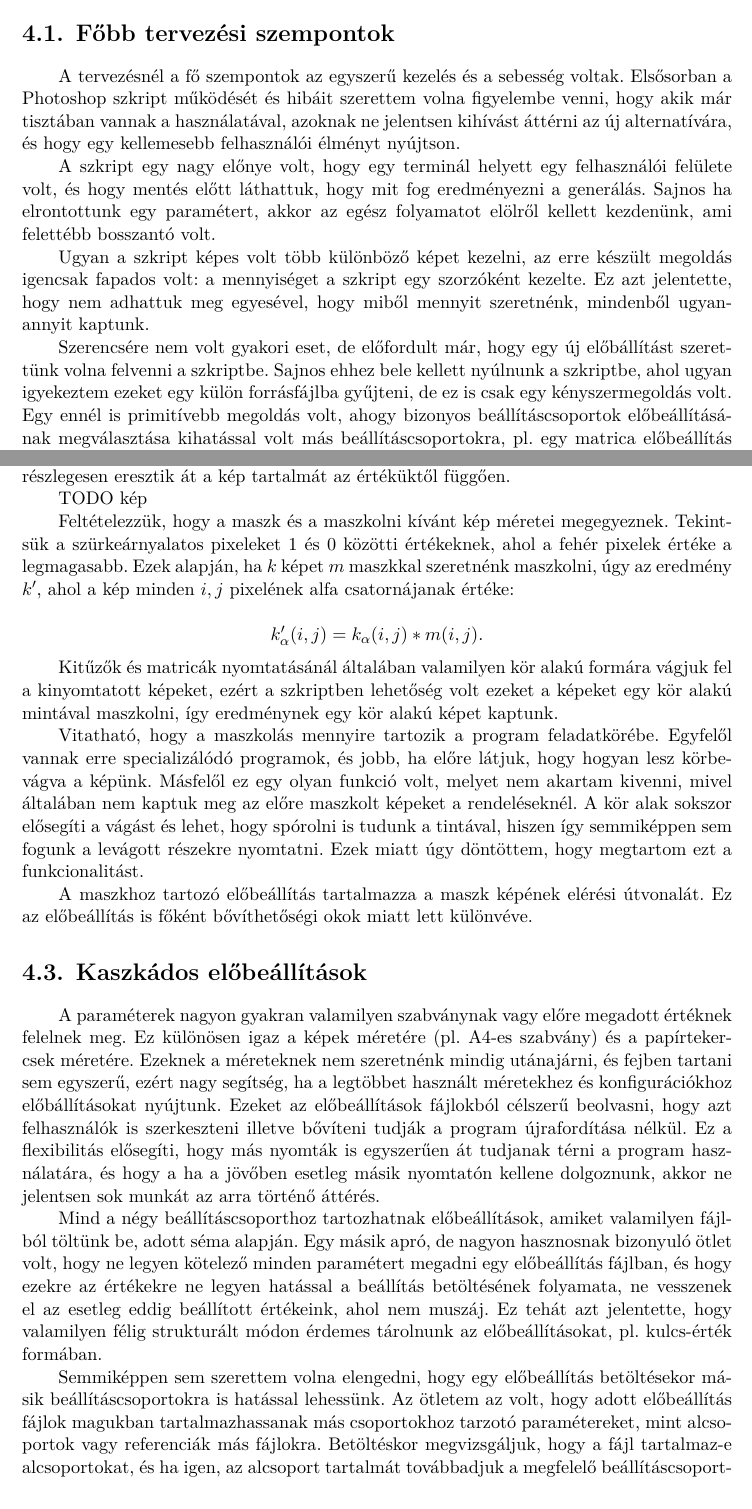
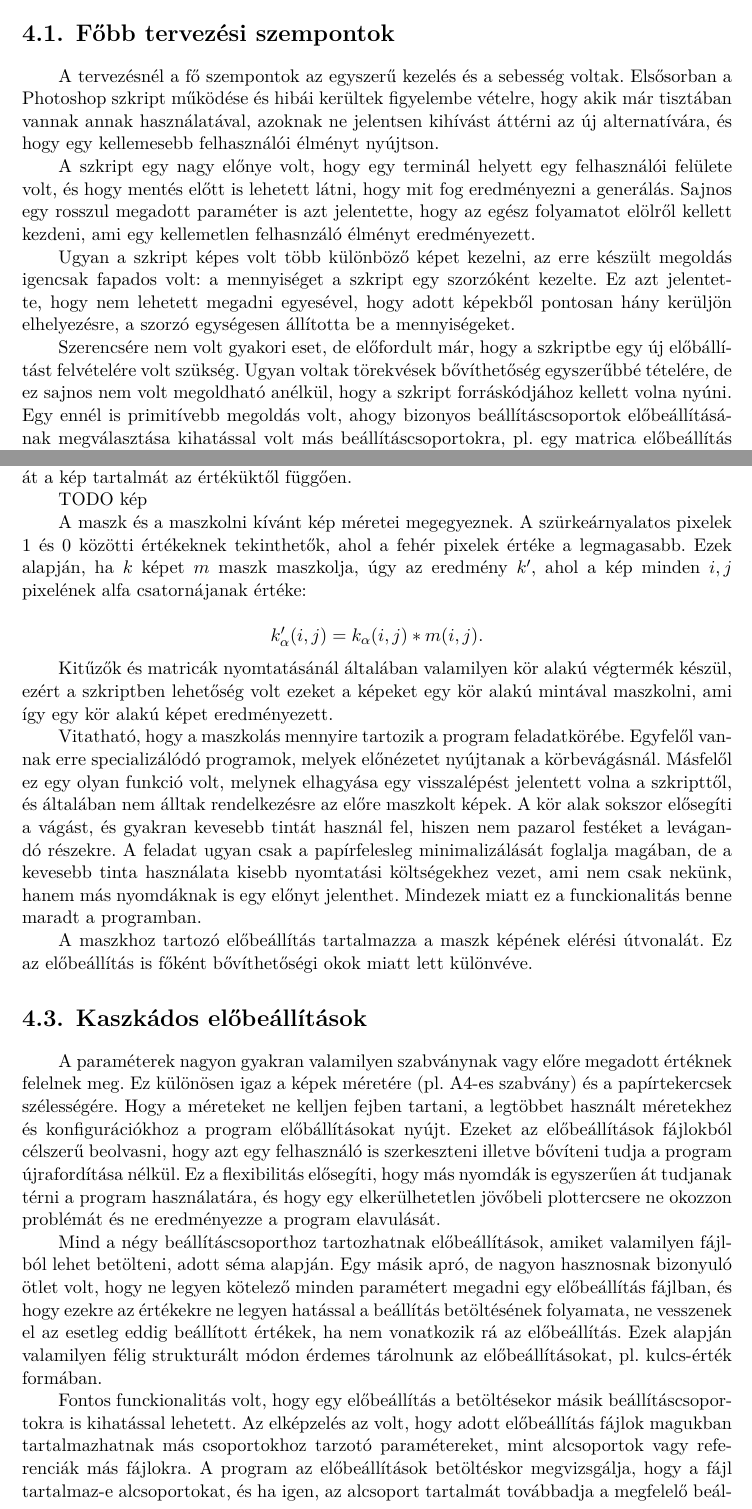
Before and after one commit to Gilgames32/printf, a LaTeX thesis (doc/thesis.tex, which reads doc/content/planning.tex, doc/include/thesis-hu.tex): two parts of pages 17 and 19 of 23, joined at a grey line, cut so that both start at the same text. Compiled offline with XeLaTeX.

Commit message:
further rewordings

```diff
--- a/doc/content/planning.tex
+++ b/doc/content/planning.tex
@@ -4,13 +4,14 @@
 
 \section{Főbb tervezési szempontok}
 
-A tervezésnél a fő szempontok az egyszerű kezelés és a sebesség voltak. Elsősorban a Photoshop szkript működését és hibáit szerettem volna figyelembe venni, hogy akik már tisztában vannak a használatával, azoknak ne jelentsen kihívást áttérni az új alternatívára, és hogy egy kellemesebb felhasználói élményt nyújtson.
+A tervezésnél a fő szempontok az egyszerű kezelés és a sebesség voltak. Elsősorban a Photoshop szkript működése és hibái kerültek figyelembe vételre, hogy akik már tisztában vannak annak használatával, azoknak ne jelentsen kihívást áttérni az új alternatívára, és hogy egy kellemesebb felhasználói élményt nyújtson.
 
-A szkript egy nagy előnye volt, hogy egy terminál helyett egy felhasználói felülete volt, és hogy mentés előtt láthattuk, hogy mit fog eredményezni a generálás. Sajnos ha elrontottunk egy paramétert, akkor az egész folyamatot elölről kellett kezdenünk, ami felettébb bosszantó volt.
+A szkript egy nagy előnye volt, hogy egy terminál helyett egy felhasználói felülete volt, és hogy mentés előtt is lehetett látni, hogy mit fog eredményezni a generálás. Sajnos egy rosszul megadott paraméter is azt jelentette, hogy az egész folyamatot elölről kellett kezdeni, ami egy kellemetlen felhasnzáló élményt eredményezett.
 
-Ugyan a szkript képes volt több különböző képet kezelni, az erre készült megoldás igencsak fapados volt: a mennyiséget a szkript egy szorzóként kezelte. Ez azt jelentette, hogy nem adhattuk meg egyesével, hogy miből mennyit szeretnénk, mindenből ugyanannyit kaptunk.
+Ugyan a szkript képes volt több különböző képet kezelni, az erre készült megoldás igencsak fapados volt: a mennyiséget a szkript egy szorzóként kezelte. Ez azt jelentette, hogy nem lehetett megadni egyesével, hogy adott képekből pontosan hány kerüljön elhelyezésre, a szorzó egységesen állította be a mennyiségeket.
 
-Szerencsére nem volt gyakori eset, de előfordult már, hogy egy új előbállítást szerettünk volna felvenni a szkriptbe. Sajnos ehhez bele kellett nyúlnunk a szkriptbe, ahol ugyan igyekeztem ezeket egy külön forrásfájlba gyűjteni, de ez is csak egy kényszermegoldás volt. Egy ennél is primitívebb megoldás volt, ahogy bizonyos beállításcsoportok előbeállításának megválasztása kihatással volt más beállításcsoportokra, pl. egy matrica előbeállítás kiválasztása nem csak a matrica méretét határozta meg, hanem dokumentumszinten is megváltoztatta a képpontsűrűséget. Ezt a szkript úgy oldotta meg, hogy egy előbeállítás kiválasztásánál külön megvizsgálta a kiválasztott beállítást, és aszerint állította át a felhasználói felület többi területét. Ennek a konfigurálása a legkevésbé sem volt triviális, egy felhasználó nem tudná, hova kellene hozzáadni a feltételeket, és hogy azok milyen esetleges mellékhatásokkal járhatnak.
+Szerencsére nem volt gyakori eset, de előfordult már, hogy a szkriptbe egy új előbállítást felvételére volt szükség. Ugyan voltak törekvések bővíthetőség egyszerűbbé tételére, de ez sajnos nem volt megoldható anélkül, hogy a szkript forráskódjához kellett volna nyúni.
+Egy ennél is primitívebb megoldás volt, ahogy bizonyos beállításcsoportok előbeállításának megválasztása kihatással volt más beállításcsoportokra, pl. egy matrica előbeállítás kiválasztása nem csak a matrica méretét határozta meg, hanem dokumentumszinten is megváltoztatta a képpontsűrűséget. Ezt a szkript úgy oldotta meg, hogy egy előbeállítás kiválasztásánál külön megvizsgálta a kiválasztott beállítást, és aszerint állította át a felhasználói felület többi területét. Ennek a konfigurálása a legkevésbé sem volt triviális, egy felhasználó nem tudná, hova kellene hozzáadni a feltételeket, és hogy azok milyen esetleges mellékhatásokkal járhatnak.
 
 \section{Paraméterek és csoportosításuk}
 
@@ -53,30 +55,35 @@ A szkript hibájából tanulva a képek maraméterei képenként állíthatók.
 
 \subsubsection{A kép maszkja}
 
-Képszerkesztésben amikor egy maszkról beszélünk, akkor egy olyan rétegre gondolunk, mely meghatározza, hogy a kép mely részei láthatók. A maszk egy szürkeárnyalatos kép, ahol a fekete pixelek kitakarják, a fehér pixelek átengedig, a szürke pixelek pedig részlegesen eresztik át a kép tartalmát az értéküktől függően.
+Képszerkesztésben egy kép maszkja egy olyan speciális réteget jelent, mely meghatározza, hogy a kép mely részei láthatók. A maszk egy szürkeárnyalatos kép, ahol a fekete pixelek kitakarják, a fehér pixelek átengedig, a szürke pixelek pedig részlegesen eresztik át a kép tartalmát az értéküktől függően.
 
 TODO kép
 
-Feltételezzük, hogy a maszk és a maszkolni kívánt kép méretei megegyeznek. Tekintsük a szürkeárnyalatos pixeleket $1$ és $0$ közötti értékeknek, ahol a fehér pixelek értéke a legmagasabb.
-Ezek alapján, ha $k$ képet $m$ maszkkal szeretnénk maszkolni, úgy az eredmény $k'$, ahol a kép minden $i, j$ pixelének alfa csatornájanak értéke:
+A maszk és a maszkolni kívánt kép méretei megegyeznek. A szürkeárnyalatos pixelek $1$ és $0$ közötti értékeknek tekinthetők, ahol a fehér pixelek értéke a legmagasabb.
+Ezek alapján, ha $k$ képet $m$ maszk maszkolja, úgy az eredmény $k'$, ahol a kép minden $i, j$ pixelének alfa csatornájanak értéke:
 
 $$k'_\alpha(i, j) = k_\alpha(i, j) * m(i, j).$$
 
-Kitűzők és matricák nyomtatásánál általában valamilyen kör alakú formára vágjuk fel a kinyomtatott képeket, ezért a szkriptben lehetőség volt ezeket a képeket egy kör alakú mintával maszkolni, így eredménynek egy kör alakú képet kaptunk.
+Kitűzők és matricák nyomtatásánál általában valamilyen kör alakú végtermék készül, ezért a szkriptben lehetőség volt ezeket a képeket egy kör alakú mintával maszkolni, ami így egy kör alakú képet eredményezett.
 
-Vitatható, hogy a maszkolás mennyire tartozik a program feladatkörébe. Egyfelől vannak erre specializálódó programok, és jobb, ha előre látjuk, hogy hogyan lesz körbevágva a képünk. Másfelől ez egy olyan funkció volt, melyet nem akartam kivenni, mivel általában nem kaptuk meg az előre maszkolt képeket a rendeléseknél. A kör alak sokszor elősegíti a vágást és lehet, hogy spórolni is tudunk a tintával, hiszen így semmiképpen sem fogunk a levágott részekre nyomtatni.
-Ezek miatt úgy döntöttem, hogy megtartom ezt a funkcionalitást.
+Vitatható, hogy a maszkolás mennyire tartozik a program feladatkörébe. Egyfelől vannak erre specializálódó programok, melyek előnézetet nyújtanak a körbevágásnál. Másfelől ez egy olyan funkció volt, melynek elhagyása egy visszalépést jelentett volna a szkripttől, és általában nem álltak rendelkezésre az előre maszkolt képek.
+A kör alak sokszor elősegíti a vágást, és gyakran kevesebb tintát használ fel, hiszen nem pazarol festéket a levágandó részekre.
+A feladat ugyan csak a papírfelesleg minimalizálását foglalja magában, de a kevesebb tinta használata kisebb nyomtatási költségekhez vezet, ami nem csak nekünk, hanem más nyomdáknak is egy előnyt jelenthet. Mindezek miatt ez a funckionalitás benne maradt a programban.
 
 A maszkhoz tartozó előbeállítás tartalmazza a maszk képének elérési útvonalát. Ez az előbeállítás is főként bővíthetőségi okok miatt lett különvéve.
 
 \section{Kaszkádos előbeállítások}
 
-A paraméterek nagyon gyakran valamilyen szabványnak vagy előre megadott értéknek felelnek meg. Ez különösen igaz a képek méretére (pl. A4-es szabvány) és a papírtekercsek méretére. Ezeknek a méreteknek nem szeretnénk mindig utánajárni, és fejben tartani sem egyszerű, ezért nagy segítség, ha a legtöbbet használt méretekhez és konfigurációkhoz előbállításokat nyújtunk. Ezeket az előbeállítások fájlokból célszerű beolvasni, hogy azt felhasználók is szerkeszteni illetve bővíteni tudják a program újrafordítása nélkül. Ez a flexibilitás elősegíti, hogy más nyomták is egyszerűen át tudjanak térni a program használatára, és hogy a ha a jövőben esetleg másik nyomtatón kellene dolgoznunk, akkor ne jelentsen sok munkát az arra történő áttérés.
+A paraméterek nagyon gyakran valamilyen szabványnak vagy előre megadott értéknek felelnek meg. Ez különösen igaz a képek méretére (pl. A4-es szabvány) és a papírtekercsek szélességére.
+Hogy a méreteket ne kelljen fejben tartani, a legtöbbet használt méretekhez és konfigurációkhoz a program előbállításokat nyújt.
+Ezeket az előbeállítások fájlokból célszerű beolvasni, hogy azt egy felhasználó is szerkeszteni illetve bővíteni tudja a program újrafordítása nélkül. Ez a flexibilitás elősegíti, hogy más nyomdák is egyszerűen át tudjanak térni a program használatára, és hogy egy elkerülhetetlen jövőbeli plottercsere ne okozzon problémát és ne eredményezze a program elavulását.
 
-Mind a négy beállításcsoporthoz tartozhatnak előbeállítások, amiket valamilyen fájlból töltünk be, adott séma alapján.
-Egy másik apró, de nagyon hasznosnak bizonyuló ötlet volt, hogy ne legyen kötelező minden paramétert megadni egy előbeállítás fájlban, és hogy ezekre az értékekre ne legyen hatással a beállítás betöltésének folyamata, ne vesszenek el az esetleg eddig beállított értékeink, ahol nem muszáj. Ez tehát azt jelentette, hogy valamilyen félig strukturált módon érdemes tárolnunk az előbeállításokat, pl. kulcs-érték formában.
+Mind a négy beállításcsoporthoz tartozhatnak előbeállítások, amiket valamilyen fájlból lehet betölteni, adott séma alapján.
+Egy másik apró, de nagyon hasznosnak bizonyuló ötlet volt, hogy ne legyen kötelező minden paramétert megadni egy előbeállítás fájlban, és hogy ezekre az értékekre ne legyen hatással a beállítás betöltésének folyamata, ne vesszenek el az esetleg eddig beállított értékek, ha nem vonatkozik rá az előbeállítás.
+Ezek alapján valamilyen félig strukturált módon érdemes tárolnunk az előbeállításokat, pl. kulcs-érték formában.
 
-Semmiképpen sem szerettem volna elengedni, hogy egy előbeállítás betöltésekor másik beállításcsoportokra is hatással lehessünk. Az ötletem az volt, hogy adott előbeállítás fájlok magukban tartalmazhassanak más csoportokhoz tarzotó paramétereket, mint alcsoportok vagy referenciák más fájlokra. Betöltéskor megvizsgáljuk, hogy a fájl tartalmaz-e alcsoportokat, és ha igen, az alcsoport tartalmát továbbadjuk a megfelelő beállításcsoportér felelő komponensnek, ahol az betöltésre kerül. A cél az lenne, hogy az alcsoportok sémája megegyezzen az adott beállításcsoport sámájával, így továbbadáskor a komponensnek nem kell tudatában lennie, hogy alcsoportot tölt éppen be, vagy sem.
+Fontos funckionalitás volt, hogy egy előbeállítás a betöltésekor másik beállításcsoportokra is kihatással lehetett.
+Az elképzelés az volt, hogy adott előbeállítás fájlok magukban tartalmazhatnak más csoportokhoz tarzotó paramétereket, mint alcsoportok vagy referenciák más fájlokra. A program az előbeállítások betöltéskor megvizsgálja, hogy a fájl tartalmaz-e alcsoportokat, és ha igen, az alcsoport tartalmát továbbadja a megfelelő beállításcsoportért felelős komponensnek, ahol az alcsoport betöltésre kerül. A cél az, hogy az alcsoportok sémája megegyezzen az adott beállításcsoport sámájával, így továbbadáskor a komponensnek nem kell tudatában lennie, hogy alcsoportot tölt éppen be, vagy sem.
 
 \section{Osztályarchitekúra}
 
--- a/doc/include/thesis-hu.tex
+++ b/doc/include/thesis-hu.tex
@@ -43,3 +43,5 @@
 \def\lstlistingname{lista}
 
 \newcommand{\appendixnumber}{6}  % a fofejezet-szamlalo az angol ABC 6. betuje (F) lesz
+
+\newcommand{\plotter}{Canon imagePROGRAF PRO-4600 }
```
Also changed, not shown: doc/content/history.tex (+2 -1 lines), doc/content/planning.tex (11 more changed lines).
